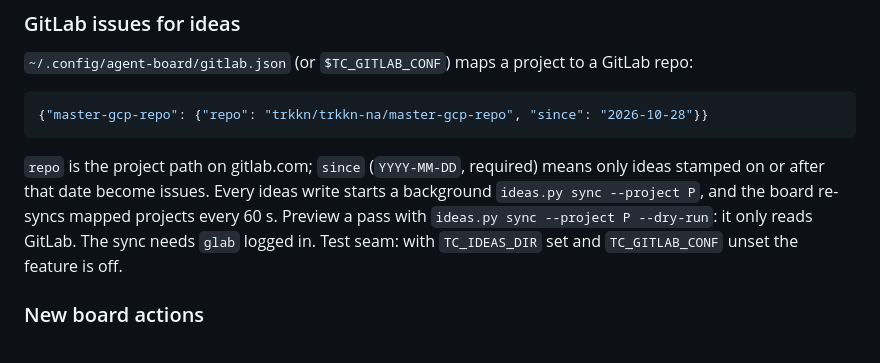
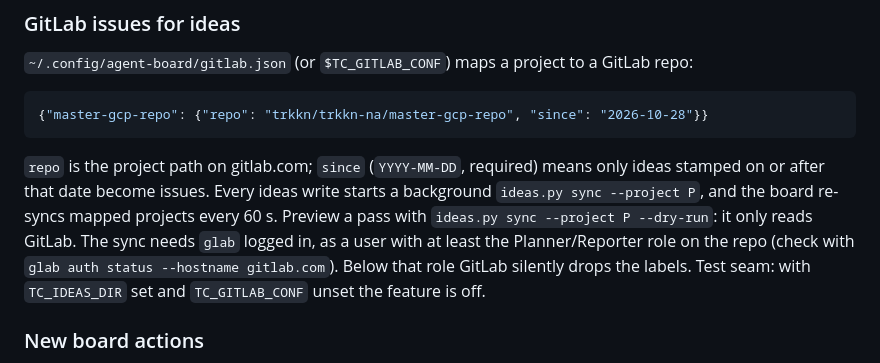
Before and after one commit to cisco-trkkn/agent-board, a Markdown page: docs/CUSTOMIZATION.md, the part around the change. Rendered like a GitHub page.

````diff
--- a/docs/CUSTOMIZATION.md
+++ b/docs/CUSTOMIZATION.md
@@ -171,7 +171,7 @@ Prices: `board/prices.json` holds $/Mtok and context size per model. Add an entr
 {"master-gcp-repo": {"repo": "trkkn/trkkn-na/master-gcp-repo", "since": "2026-10-28"}}
 ```
 
-`repo` is the project path on gitlab.com; `since` (`YYYY-MM-DD`, required) means only ideas stamped on or after that date become issues. Every ideas write starts a background `ideas.py sync --project P`, and the board re-syncs mapped projects every 60 s. Preview a pass with `ideas.py sync --project P --dry-run`: it only reads GitLab. The sync needs `glab` logged in. Test seam: with `TC_IDEAS_DIR` set and `TC_GITLAB_CONF` unset the feature is off.
+`repo` is the project path on gitlab.com; `since` (`YYYY-MM-DD`, required) means only ideas stamped on or after that date become issues. Every ideas write starts a background `ideas.py sync --project P`, and the board re-syncs mapped projects every 60 s. Preview a pass with `ideas.py sync --project P --dry-run`: it only reads GitLab. The sync needs `glab` logged in, as a user with at least the Planner/Reporter role on the repo (check with `glab auth status --hostname gitlab.com`). Below that role GitLab silently drops the labels. Test seam: with `TC_IDEAS_DIR` set and `TC_GITLAB_CONF` unset the feature is off.
 
 ### New board actions
 
````
Also changed, not shown: 2 other files.
